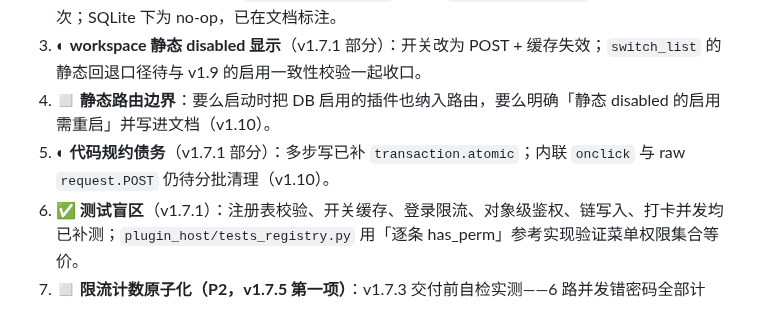
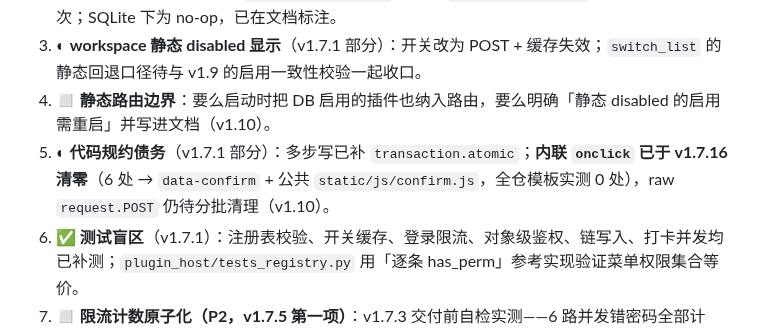
Before and after one commit to yuschu/Constellatio, a Markdown page: docs/roadmap.md, the part around one of its changes. Rendered like a GitHub page.

```diff
--- a/docs/roadmap.md
+++ b/docs/roadmap.md
@@ -120,7 +120,7 @@
 2. ✅ **区块链并发**（v1.7.1）：`transaction.atomic` + 链尾 `select_for_update`，唯一键冲突重试一次；SQLite 下为 no-op，已在文档标注。
 3. ◐ **workspace 静态 disabled 显示**（v1.7.1 部分）：开关改为 POST + 缓存失效；`switch_list` 的静态回退口径待与 v1.9 的启用一致性校验一起收口。
 4. ◻ **静态路由边界**：要么启动时把 DB 启用的插件也纳入路由，要么明确「静态 disabled 的启用需重启」并写进文档（v1.10）。
-5. ◐ **代码规约债务**（v1.7.1 部分）：多步写已补 `transaction.atomic`；内联 `onclick` 与 raw `request.POST` 仍待分批清理（v1.10）。
+5. ◐ **代码规约债务**（v1.7.1 部分）：多步写已补 `transaction.atomic`；**内联 `onclick` 已于 v1.7.16 清零**（6 处 → `data-confirm` + 公共 `static/js/confirm.js`，全仓模板实测 0 处），raw `request.POST` 仍待分批清理（v1.10）。
 6. ✅ **测试盲区**（v1.7.1）：注册表校验、开关缓存、登录限流、对象级鉴权、链写入、打卡并发均已补测；`plugin_host/tests_registry.py` 用「逐条 has_perm」参考实现验证菜单权限集合等价。
 7. ◻ **限流计数原子化（P2，v1.7.5 第一项）**：v1.7.3 交付前自检实测——6 路并发错密码全部计错、最终计数 2/4/4（串行口径应在 5 处封顶并拦第 6 次），根因是 `_record_failure()` 的 get+set 丢更新；`DatabaseCache` 未覆盖 `incr`，继承的 `BaseCache.incr` 同样是 get+set 且 `set` 不传 timeout（窗口被重置为默认 TTL）。方案：auth 插件独立计数表 + `select_for_update` + `F('count')+1`。**注意**：不能在 `constellatio_cache.value` 上做 SQL 自增（存的是 `base64(pickle)`）。
 8. ✅ **运行日志缺失（v1.7.5 已修）**：`LOGGING` + `RequestIdMiddleware`（`X-Request-Id`）+ 四个错误页 + `ExceptionGuardMiddleware`。容器只走 console（`DJANGO_LOG_TO_FILE` 默认 0，多 worker 不轮转同一文件）；实测 500 场景日志含 request_id 与完整栈。
```
Also changed, not shown: other parts of docs/roadmap.md (+3 -3 lines).
